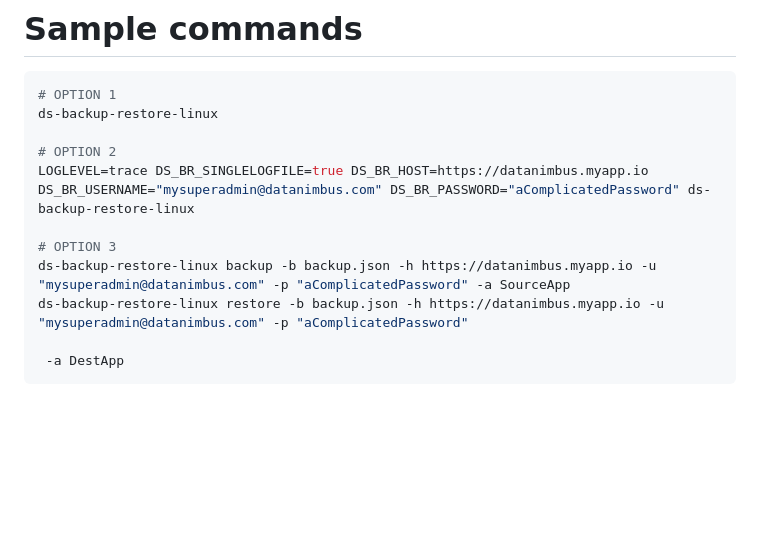
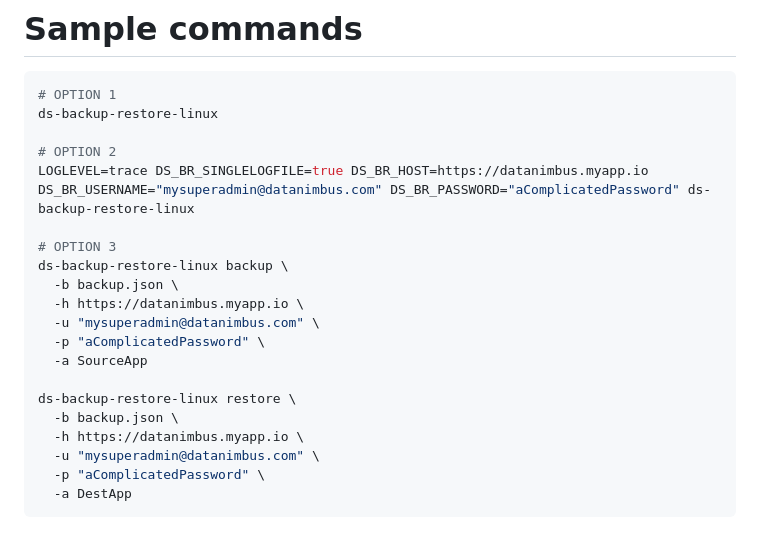
Before and after one commit to appveen/datastack-backup-restore, a Markdown page: README.md, the part around the change. Drawn GitHub-style; blank space fills up the shorter version.

````diff
--- a/README.md
+++ b/README.md
@@ -68,8 +68,17 @@ ds-backup-restore-linux
 LOGLEVEL=trace DS_BR_SINGLELOGFILE=true DS_BR_HOST=https://datanimbus.myapp.io DS_BR_USERNAME="mysuperadmin@datanimbus.com" DS_BR_PASSWORD="aComplicatedPassword" ds-backup-restore-linux
 
 # OPTION 3
-ds-backup-restore-linux backup -b backup.json -h https://datanimbus.myapp.io -u "mysuperadmin@datanimbus.com" -p "aComplicatedPassword" -a SourceApp
-ds-backup-restore-linux restore -b backup.json -h https://datanimbus.myapp.io -u "mysuperadmin@datanimbus.com" -p "aComplicatedPassword"
+ds-backup-restore-linux backup \
+  -b backup.json \
+  -h https://datanimbus.myapp.io \
+  -u "mysuperadmin@datanimbus.com" \
+  -p "aComplicatedPassword" \
+  -a SourceApp
 
- -a DestApp
+ds-backup-restore-linux restore \
+  -b backup.json \
+  -h https://datanimbus.myapp.io \
+  -u "mysuperadmin@datanimbus.com" \
+  -p "aComplicatedPassword" \
+  -a DestApp
 ```
````
